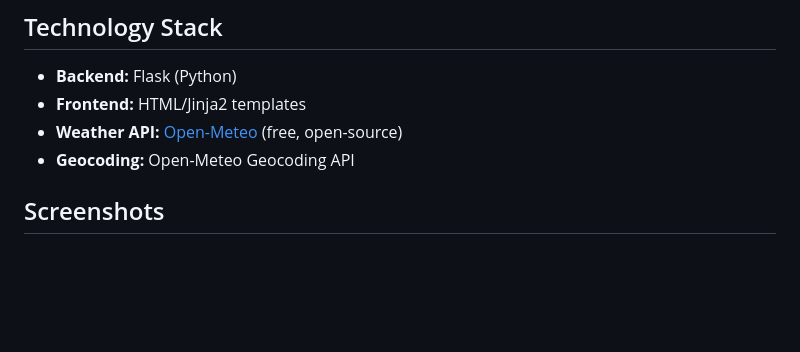
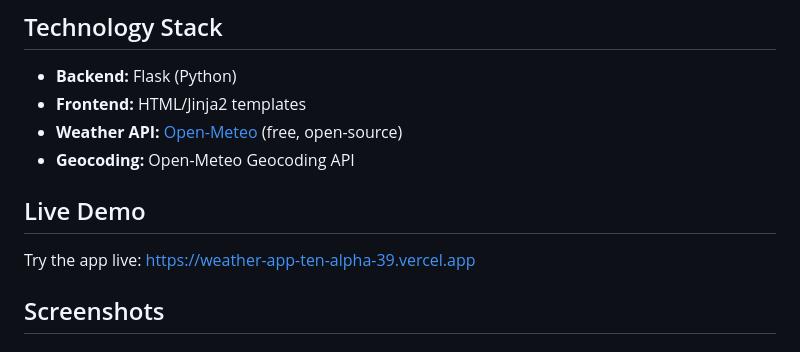
Before and after one commit to ReeshavMainali/weather_app, a Markdown page: README.md, the part around the change. Drawn GitHub-style; blank space fills up the shorter version.

Commit message:
live demo

```diff
--- a/README.md
+++ b/README.md
@@ -17,6 +17,10 @@ A lightweight Flask-based weather application that provides current conditions,
 - **Frontend:** HTML/Jinja2 templates
 - **Weather API:** [Open-Meteo](https://open-meteo.com/) (free, open-source)
 - **Geocoding:** Open-Meteo Geocoding API
+
+## Live Demo
+
+Try the app live: [https://weather-app-ten-alpha-39.vercel.app](https://weather-app-ten-alpha-39.vercel.app)
 
 ## Screenshots
 
```
